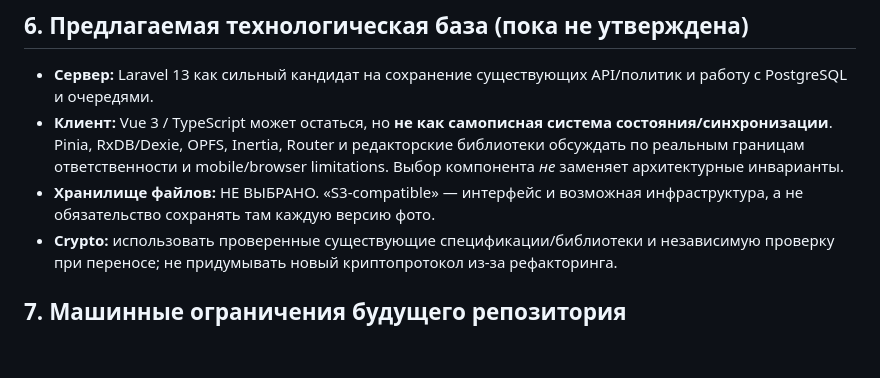
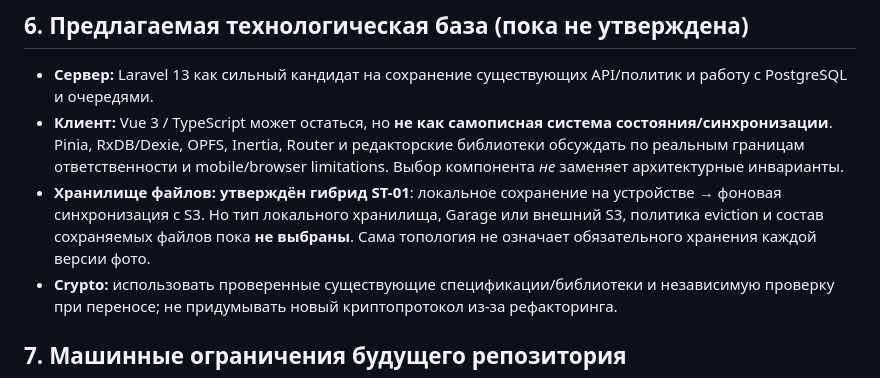
Before and after one commit to 1troitsky/photobunker-new, a Markdown page: docs/02-ARCHITECTURE.md, the part around the change. Rendered like a GitHub page; blank space fills up the shorter version.

Commit message:
docs: approve hybrid local-first S3 photo storage decision

```diff
--- a/docs/02-ARCHITECTURE.md
+++ b/docs/02-ARCHITECTURE.md
@@ -81,7 +81,7 @@ Assignments предоставляет неизменяемый снимок `Ca
 
 - **Сервер:** Laravel 13 как сильный кандидат на сохранение существующих API/политик и работу с PostgreSQL и очередями.
 - **Клиент:** Vue 3 / TypeScript может остаться, но **не как самописная система состояния/синхронизации**. Pinia, RxDB/Dexie, OPFS, Inertia, Router и редакторские библиотеки обсуждать по реальным границам ответственности и mobile/browser limitations. Выбор компонента *не* заменяет архитектурные инварианты.
-- **Хранилище файлов:** НЕ ВЫБРАНО. «S3-compatible» — интерфейс и возможная инфраструктура, а не обязательство сохранять там каждую версию фото.
+- **Хранилище файлов:** **утверждён гибрид ST-01**: локальное сохранение на устройстве → фоновая синхронизация с S3. Но тип локального хранилища, Garage или внешний S3, политика eviction и состав сохраняемых файлов пока **не выбраны**. Сама топология не означает обязательного хранения каждой версии фото.
 - **Crypto:** использовать проверенные существующие спецификации/библиотеки и независимую проверку при переносе; не придумывать новый криптопротокол из-за рефакторинга.
 
 ## 7. Машинные ограничения будущего репозитория
```
